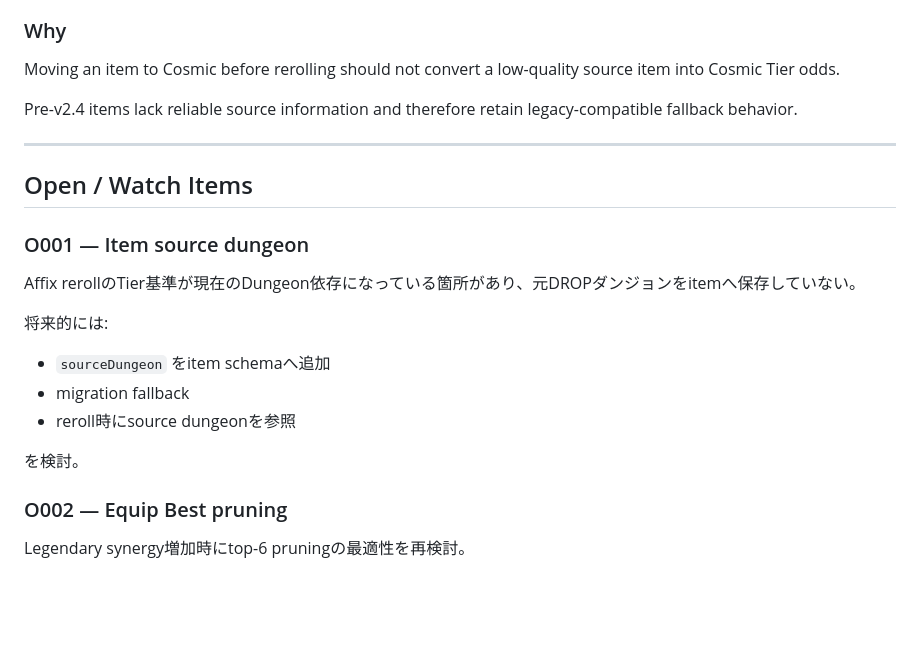
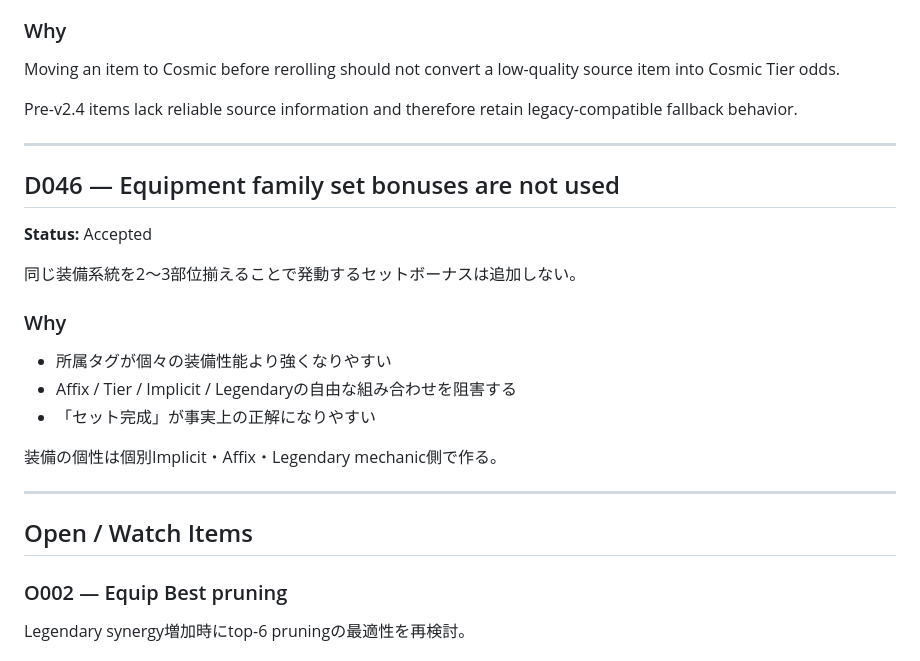
Before and after one commit to aki7630/Poop_Dungeon, a Markdown page: DECISIONS.md, the part around the change. Rendered like a GitHub page; blank space fills up the shorter version.

Commit message:
docs: record no-set-bonus policy and close source-dungeon watch item

```diff
--- a/DECISIONS.md
+++ b/DECISIONS.md
@@ -803,18 +803,23 @@ Pre-v2.4 items lack reliable source information and therefore retain legacy-comp
 
 ---
 
+## D046 — Equipment family set bonuses are not used
+
+**Status:** Accepted
+
+同じ装備系統を2〜3部位揃えることで発動するセットボーナスは追加しない。
+
+### Why
+
+- 所属タグが個々の装備性能より強くなりやすい
+- Affix / Tier / Implicit / Legendaryの自由な組み合わせを阻害する
+- 「セット完成」が事実上の正解になりやすい
+
+装備の個性は個別Implicit・Affix・Legendary mechanic側で作る。
+
+---
+
 ## Open / Watch Items
-
-### O001 — Item source dungeon
-
-Affix rerollのTier基準が現在のDungeon依存になっている箇所があり、元DROPダンジョンをitemへ保存していない。
-
-将来的には:
-- `sourceDungeon` をitem schemaへ追加
-- migration fallback
-- reroll時にsource dungeonを参照
-
-を検討。
 
 ### O002 — Equip Best pruning
 
```
